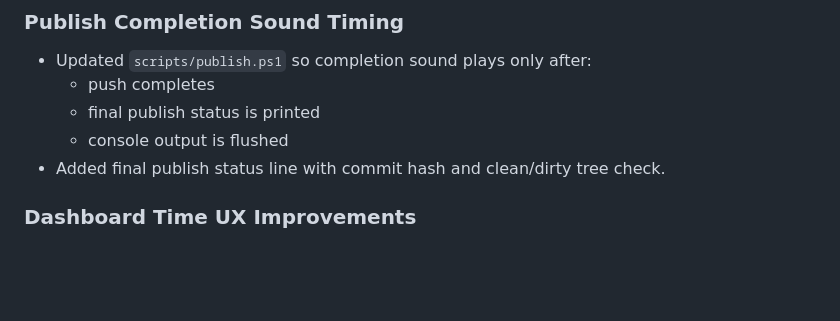
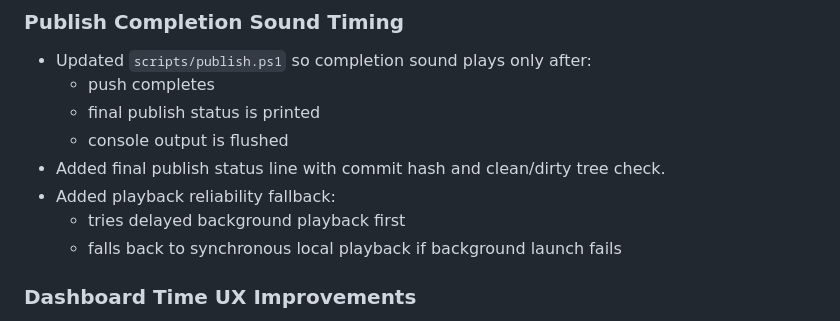
Before and after one commit to jimrooney/flightops, a Markdown page: docs/BUILD_NOTES.md, the part around the change. GitHub-like rendering; blank space fills up the shorter version.

Commit message:
Document and finalize publish sound reliability fallback

```diff
--- a/docs/BUILD_NOTES.md
+++ b/docs/BUILD_NOTES.md
@@ -7,6 +7,9 @@
   - final publish status is printed
   - console output is flushed
 - Added final publish status line with commit hash and clean/dirty tree check.
+- Added playback reliability fallback:
+  - tries delayed background playback first
+  - falls back to synchronous local playback if background launch fails
 
 ### Dashboard Time UX Improvements
 - Updated Worker dashboard (`/dashboard`) to use split date/time controls instead of raw ISO fields.
```
